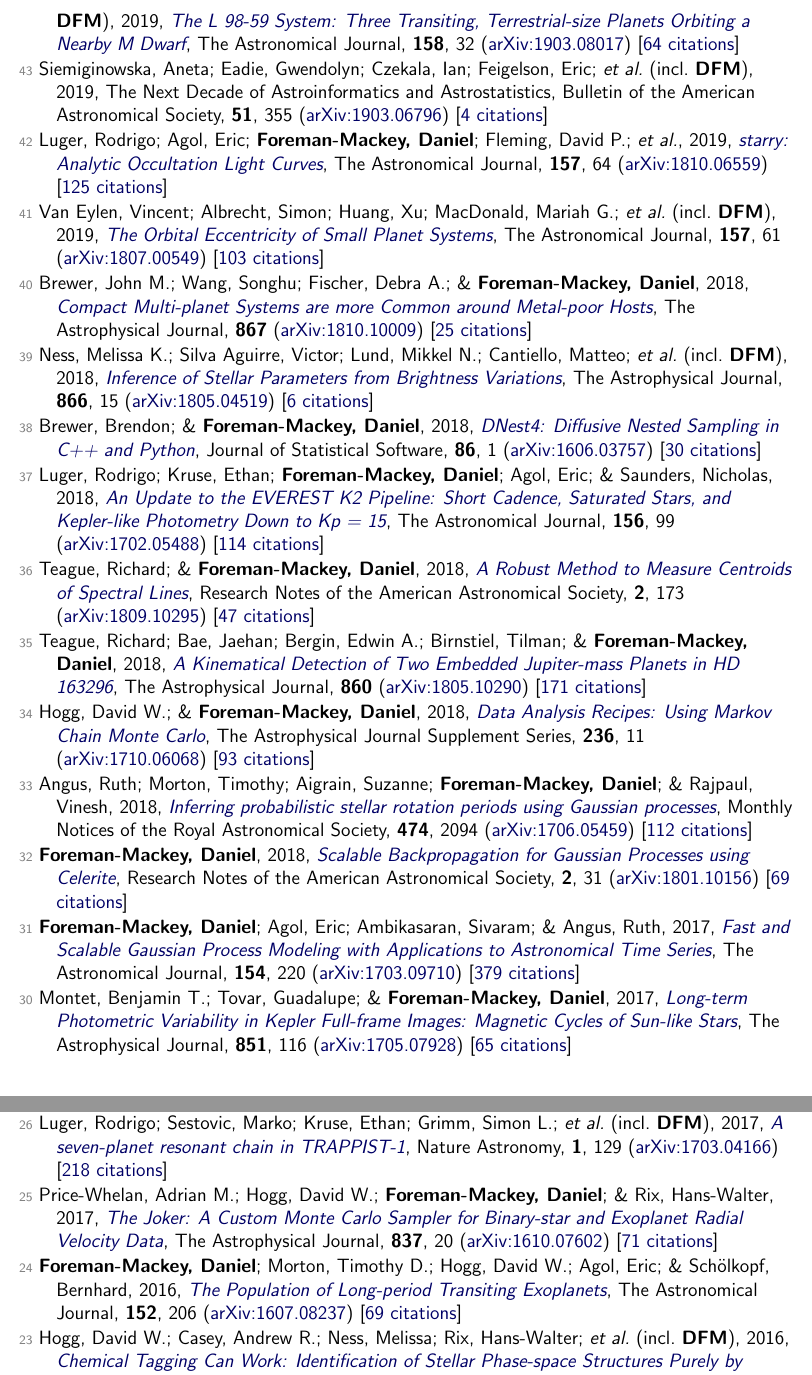
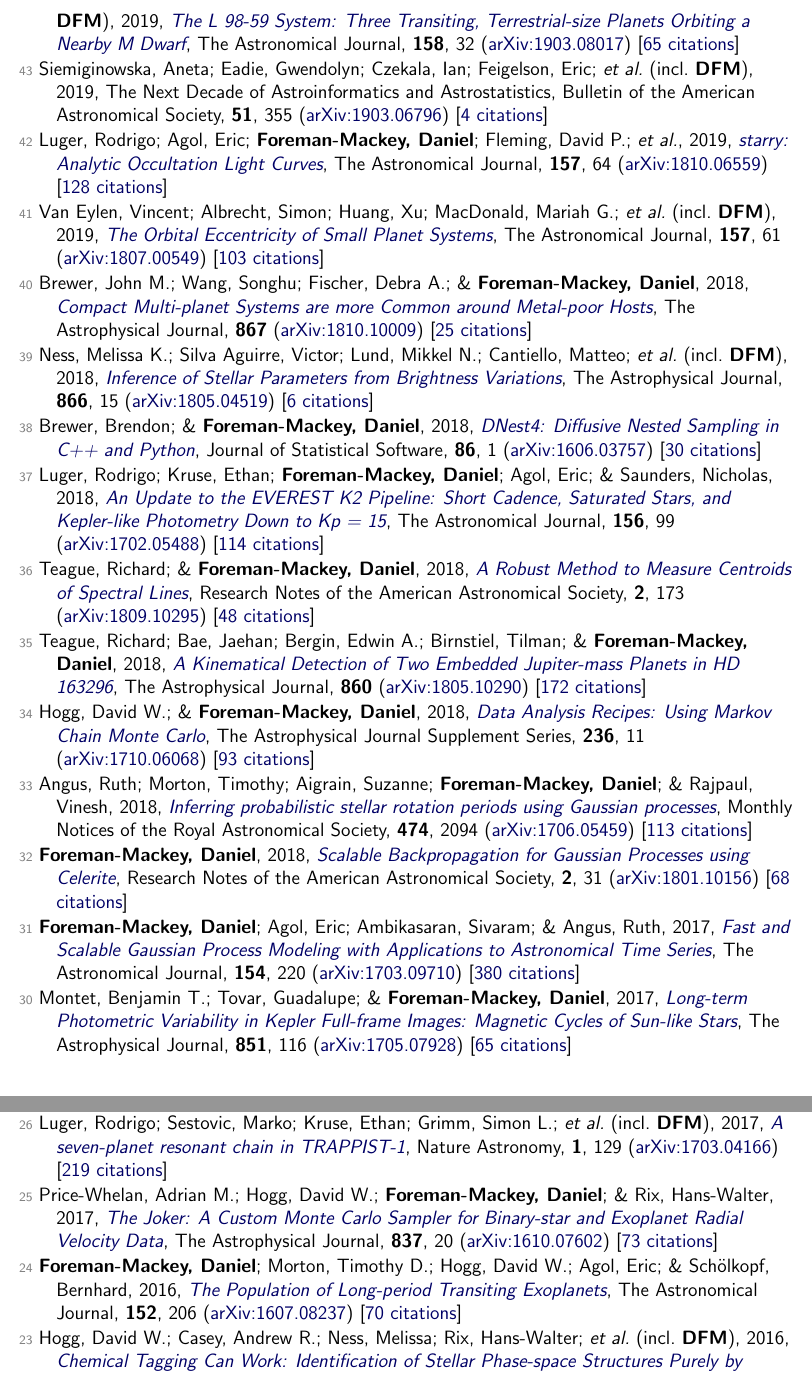
Before and after one commit to dfm/cv, a LaTeX document (tex/pubs.tex, which reads tex/pubs_ref.tex): two parts of pages 4 and 5 of 7, joined at a grey line, cut so that both start at the same text. Compiled offline with pdfLaTeX.

Commit message:
updating data

```diff
--- a/tex/pubs_ref.tex
+++ b/tex/pubs_ref.tex
@@ -76,11 +76,11 @@
 
 \item[{\color{numcolor}\scriptsize45}] Angus, Ruth; Morton, Timothy; \& \textbf{Foreman-Mackey, Daniel}, 2019, \doi{10.21105/joss.01469}{stardate: Combining dating methods for better stellar ages}, The Journal of Open Source Software, \textbf{4}, 1469 [\href{https://ui.adsabs.harvard.edu/abs/2019JOSS....4.1469A}{10 citations}]
 
-\item[{\color{numcolor}\scriptsize44}] Kostov, Veselin B.; Schlieder, Joshua E.; Barclay, Thomas; Quintana, Elisa V.; \etal\ (incl.\ \textbf{DFM}), 2019, \doi{10.3847/1538-3881/ab2459}{The L 98-59 System: Three Transiting, Terrestrial-size Planets Orbiting a Nearby M Dwarf}, The Astronomical Journal, \textbf{158}, 32 (\arxiv{1903.08017}) [\href{https://ui.adsabs.harvard.edu/abs/2019AJ....158...32K}{64 citations}]
+\item[{\color{numcolor}\scriptsize44}] Kostov, Veselin B.; Schlieder, Joshua E.; Barclay, Thomas; Quintana, Elisa V.; \etal\ (incl.\ \textbf{DFM}), 2019, \doi{10.3847/1538-3881/ab2459}{The L 98-59 System: Three Transiting, Terrestrial-size Planets Orbiting a Nearby M Dwarf}, The Astronomical Journal, \textbf{158}, 32 (\arxiv{1903.08017}) [\href{https://ui.adsabs.harvard.edu/abs/2019AJ....158...32K}{65 citations}]
 
 \item[{\color{numcolor}\scriptsize43}] Siemiginowska, Aneta; Eadie, Gwendolyn; Czekala, Ian; Feigelson, Eric; \etal\ (incl.\ \textbf{DFM}), 2019, The Next Decade of Astroinformatics and Astrostatistics, Bulletin of the American Astronomical Society, \textbf{51}, 355 (\arxiv{1903.06796}) [\href{https://ui.adsabs.harvard.edu/abs/2019BAAS...51c.355S}{4 citations}]
 
-\item[{\color{numcolor}\scriptsize42}] Luger, Rodrigo; Agol, Eric; \textbf{Foreman-Mackey, Daniel}; Fleming, David P.; \etal, 2019, \doi{10.3847/1538-3881/aae8e5}{starry: Analytic Occultation Light Curves}, The Astronomical Journal, \textbf{157}, 64 (\arxiv{1810.06559}) [\href{https://ui.adsabs.harvard.edu/abs/2019AJ....157...64L}{125 citations}]
+\item[{\color{numcolor}\scriptsize42}] Luger, Rodrigo; Agol, Eric; \textbf{Foreman-Mackey, Daniel}; Fleming, David P.; \etal, 2019, \doi{10.3847/1538-3881/aae8e5}{starry: Analytic Occultation Light Curves}, The Astronomical Journal, \textbf{157}, 64 (\arxiv{1810.06559}) [\href{https://ui.adsabs.harvard.edu/abs/2019AJ....157...64L}{128 citations}]
 
 \item[{\color{numcolor}\scriptsize41}] Van Eylen, Vincent; Albrecht, Simon; Huang, Xu; MacDonald, Mariah G.; \etal\ (incl.\ \textbf{DFM}), 2019, \doi{10.3847/1538-3881/aaf22f}{The Orbital Eccentricity of Small Planet Systems}, The Astronomical Journal, \textbf{157}, 61 (\arxiv{1807.00549}) [\href{https://ui.adsabs.harvard.edu/abs/2019AJ....157...61V}{103 citations}]
 
@@ -92,17 +92,17 @@
 
 \item[{\color{numcolor}\scriptsize37}] Luger, Rodrigo; Kruse, Ethan; \textbf{Foreman-Mackey, Daniel}; Agol, Eric; \& Saunders, Nicholas, 2018, \doi{10.3847/1538-3881/aad230}{An Update to the EVEREST K2 Pipeline: Short Cadence, Saturated Stars, and Kepler-like Photometry Down to Kp = 15}, The Astronomical Journal, \textbf{156}, 99 (\arxiv{1702.05488}) [\href{https://ui.adsabs.harvard.edu/abs/2018AJ....156...99L}{114 citations}]
 
-\item[{\color{numcolor}\scriptsize36}] Teague, Richard; \& \textbf{Foreman-Mackey, Daniel}, 2018, \doi{10.3847/2515-5172/aae265}{A Robust Method to Measure Centroids of Spectral Lines}, Research Notes of the American Astronomical Society, \textbf{2}, 173 (\arxiv{1809.10295}) [\href{https://ui.adsabs.harvard.edu/abs/2018RNAAS...2..173T}{47 citations}]
+\item[{\color{numcolor}\scriptsize36}] Teague, Richard; \& \textbf{Foreman-Mackey, Daniel}, 2018, \doi{10.3847/2515-5172/aae265}{A Robust Method to Measure Centroids of Spectral Lines}, Research Notes of the American Astronomical Society, \textbf{2}, 173 (\arxiv{1809.10295}) [\href{https://ui.adsabs.harvard.edu/abs/2018RNAAS...2..173T}{48 citations}]
 
-\item[{\color{numcolor}\scriptsize35}] Teague, Richard; Bae, Jaehan; Bergin, Edwin A.; Birnstiel, Tilman; \& \textbf{Foreman-Mackey, Daniel}, 2018, \doi{10.3847/2041-8213/aac6d7}{A Kinematical Detection of Two Embedded Jupiter-mass Planets in HD 163296}, The Astrophysical Journal, \textbf{860} (\arxiv{1805.10290}) [\href{https://ui.adsabs.harvard.edu/abs/2018ApJ...860L..12T}{171 citations}]
+\item[{\color{numcolor}\scriptsize35}] Teague, Richard; Bae, Jaehan; Bergin, Edwin A.; Birnstiel, Tilman; \& \textbf{Foreman-Mackey, Daniel}, 2018, \doi{10.3847/2041-8213/aac6d7}{A Kinematical Detection of Two Embedded Jupiter-mass Planets in HD 163296}, The Astrophysical Journal, \textbf{860} (\arxiv{1805.10290}) [\href{https://ui.adsabs.harvard.edu/abs/2018ApJ...860L..12T}{172 citations}]
 
 \item[{\color{numcolor}\scriptsize34}] Hogg, David W.; \& \textbf{Foreman-Mackey, Daniel}, 2018, \doi{10.3847/1538-4365/aab76e}{Data Analysis Recipes: Using Markov Chain Monte Carlo}, The Astrophysical Journal Supplement Series, \textbf{236}, 11 (\arxiv{1710.06068}) [\href{https://ui.adsabs.harvard.edu/abs/2018ApJS..236...11H}{93 citations}]
 
-\item[{\color{numcolor}\scriptsize33}] Angus, Ruth; Morton, Timothy; Aigrain, Suzanne; \textbf{Foreman-Mackey, Daniel}; \& Rajpaul, Vinesh, 2018, \doi{10.1093/mnras/stx2109}{Inferring probabilistic stellar rotation periods using Gaussian processes}, Monthly Notices of the Royal Astronomical Society, \textbf{474}, 2094 (\arxiv{1706.05459}) [\href{https://ui.adsabs.harvard.edu/abs/2018MNRAS.474.2094A}{112 citations}]
+\item[{\color{numcolor}\scriptsize33}] Angus, Ruth; Morton, Timothy; Aigrain, Suzanne; \textbf{Foreman-Mackey, Daniel}; \& Rajpaul, Vinesh, 2018, \doi{10.1093/mnras/stx2109}{Inferring probabilistic stellar rotation periods using Gaussian processes}, Monthly Notices of the Royal Astronomical Society, \textbf{474}, 2094 (\arxiv{1706.05459}) [\href{https://ui.adsabs.harvard.edu/abs/2018MNRAS.474.2094A}{113 citations}]
 
-\item[{\color{numcolor}\scriptsize32}] \textbf{Foreman-Mackey, Daniel}, 2018, \doi{10.3847/2515-5172/aaaf6c}{Scalable Backpropagation for Gaussian Processes using Celerite}, Research Notes of the American Astronomical Society, \textbf{2}, 31 (\arxiv{1801.10156}) [\href{https://ui.adsabs.harvard.edu/abs/2018RNAAS...2...31F}{69 citations}]
+\item[{\color{numcolor}\scriptsize32}] \textbf{Foreman-Mackey, Daniel}, 2018, \doi{10.3847/2515-5172/aaaf6c}{Scalable Backpropagation for Gaussian Processes using Celerite}, Research Notes of the American Astronomical Society, \textbf{2}, 31 (\arxiv{1801.10156}) [\href{https://ui.adsabs.harvard.edu/abs/2018RNAAS...2...31F}{68 citations}]
 
-\item[{\color{numcolor}\scriptsize31}] \textbf{Foreman-Mackey, Daniel}; Agol, Eric; Ambikasaran, Sivaram; \& Angus, Ruth, 2017, \doi{10.3847/1538-3881/aa9332}{Fast and Scalable Gaussian Process Modeling with Applications to Astronomical Time Series}, The Astronomical Journal, \textbf{154}, 220 (\arxiv{1703.09710}) [\href{https://ui.adsabs.harvard.edu/abs/2017AJ....154..220F}{379 citations}]
+\item[{\color{numcolor}\scriptsize31}] \textbf{Foreman-Mackey, Daniel}; Agol, Eric; Ambikasaran, Sivaram; \& Angus, Ruth, 2017, \doi{10.3847/1538-3881/aa9332}{Fast and Scalable Gaussian Process Modeling with Applications to Astronomical Time Series}, The Astronomical Journal, \textbf{154}, 220 (\arxiv{1703.09710}) [\href{https://ui.adsabs.harvard.edu/abs/2017AJ....154..220F}{380 citations}]
 
 \item[{\color{numcolor}\scriptsize30}] Montet, Benjamin T.; Tovar, Guadalupe; \& \textbf{Foreman-Mackey, Daniel}, 2017, \doi{10.3847/1538-4357/aa9e00}{Long-term Photometric Variability in Kepler Full-frame Images: Magnetic Cycles of Sun-like Stars}, The Astrophysical Journal, \textbf{851}, 116 (\arxiv{1705.07928}) [\href{https://ui.adsabs.harvard.edu/abs/2017ApJ...851..116M}{65 citations}]
 
@@ -112,11 +112,11 @@
 
 \item[{\color{numcolor}\scriptsize27}] Price-Whelan, Adrian M.; \& \textbf{Foreman-Mackey, Daniel}, 2017, \doi{10.21105/joss.00357}{schwimmbad: A uniform interface to parallel processing pools in Python}, The Journal of Open Source Software, \textbf{2}, 357 [\href{https://ui.adsabs.harvard.edu/abs/2017JOSS....2..357P}{17 citations}]
 
-\item[{\color{numcolor}\scriptsize26}] Luger, Rodrigo; Sestovic, Marko; Kruse, Ethan; Grimm, Simon L.; \etal\ (incl.\ \textbf{DFM}), 2017, \doi{10.1038/s41550-017-0129}{A seven-planet resonant chain in TRAPPIST-1}, Nature Astronomy, \textbf{1}, 129 (\arxiv{1703.04166}) [\href{https://ui.adsabs.harvard.edu/abs/2017NatAs...1E.129L}{218 citations}]
+\item[{\color{numcolor}\scriptsize26}] Luger, Rodrigo; Sestovic, Marko; Kruse, Ethan; Grimm, Simon L.; \etal\ (incl.\ \textbf{DFM}), 2017, \doi{10.1038/s41550-017-0129}{A seven-planet resonant chain in TRAPPIST-1}, Nature Astronomy, \textbf{1}, 129 (\arxiv{1703.04166}) [\href{https://ui.adsabs.harvard.edu/abs/2017NatAs...1E.129L}{219 citations}]
 
-\item[{\color{numcolor}\scriptsize25}] Price-Whelan, Adrian M.; Hogg, David W.; \textbf{Foreman-Mackey, Daniel}; \& Rix, Hans-Walter, 2017, \doi{10.3847/1538-4357/aa5e50}{The Joker: A Custom Monte Carlo Sampler for Binary-star and Exoplanet Radial Velocity Data}, The Astrophysical Journal, \textbf{837}, 20 (\arxiv{1610.07602}) [\href{https://ui.adsabs.harvard.edu/abs/2017ApJ...837...20P}{71 citations}]
+\item[{\color{numcolor}\scriptsize25}] Price-Whelan, Adrian M.; Hogg, David W.; \textbf{Foreman-Mackey, Daniel}; \& Rix, Hans-Walter, 2017, \doi{10.3847/1538-4357/aa5e50}{The Joker: A Custom Monte Carlo Sampler for Binary-star and Exoplanet Radial Velocity Data}, The Astrophysical Journal, \textbf{837}, 20 (\arxiv{1610.07602}) [\href{https://ui.adsabs.harvard.edu/abs/2017ApJ...837...20P}{73 citations}]
 
-\item[{\color{numcolor}\scriptsize24}] \textbf{Foreman-Mackey, Daniel}; Morton, Timothy D.; Hogg, David W.; Agol, Eric; \& Sch{\"o}lkopf, Bernhard, 2016, \doi{10.3847/0004-6256/152/6/206}{The Population of Long-period Transiting Exoplanets}, The Astronomical Journal, \textbf{152}, 206 (\arxiv{1607.08237}) [\href{https://ui.adsabs.harvard.edu/abs/2016AJ....152..206F}{69 citations}]
+\item[{\color{numcolor}\scriptsize24}] \textbf{Foreman-Mackey, Daniel}; Morton, Timothy D.; Hogg, David W.; Agol, Eric; \& Sch{\"o}lkopf, Bernhard, 2016, \doi{10.3847/0004-6256/152/6/206}{The Population of Long-period Transiting Exoplanets}, The Astronomical Journal, \textbf{152}, 206 (\arxiv{1607.08237}) [\href{https://ui.adsabs.harvard.edu/abs/2016AJ....152..206F}{70 citations}]
 
 \item[{\color{numcolor}\scriptsize23}] Hogg, David W.; Casey, Andrew R.; Ness, Melissa; Rix, Hans-Walter; \etal\ (incl.\ \textbf{DFM}), 2016, \doi{10.3847/1538-4357/833/2/262}{Chemical Tagging Can Work: Identification of Stellar Phase-space Structures Purely by Chemical-abundance Similarity}, The Astrophysical Journal, \textbf{833}, 262 (\arxiv{1601.05413}) [\href{https://ui.adsabs.harvard.edu/abs/2016ApJ...833..262H}{64 citations}]
 
```
Also changed, not shown: tex/pubs_select.tex (+2 -2 lines), tex/pubs_summary.tex (+1 -1 lines), README.md, tex/pubs_ref.tex (8 more changed lines), 1 other file.
